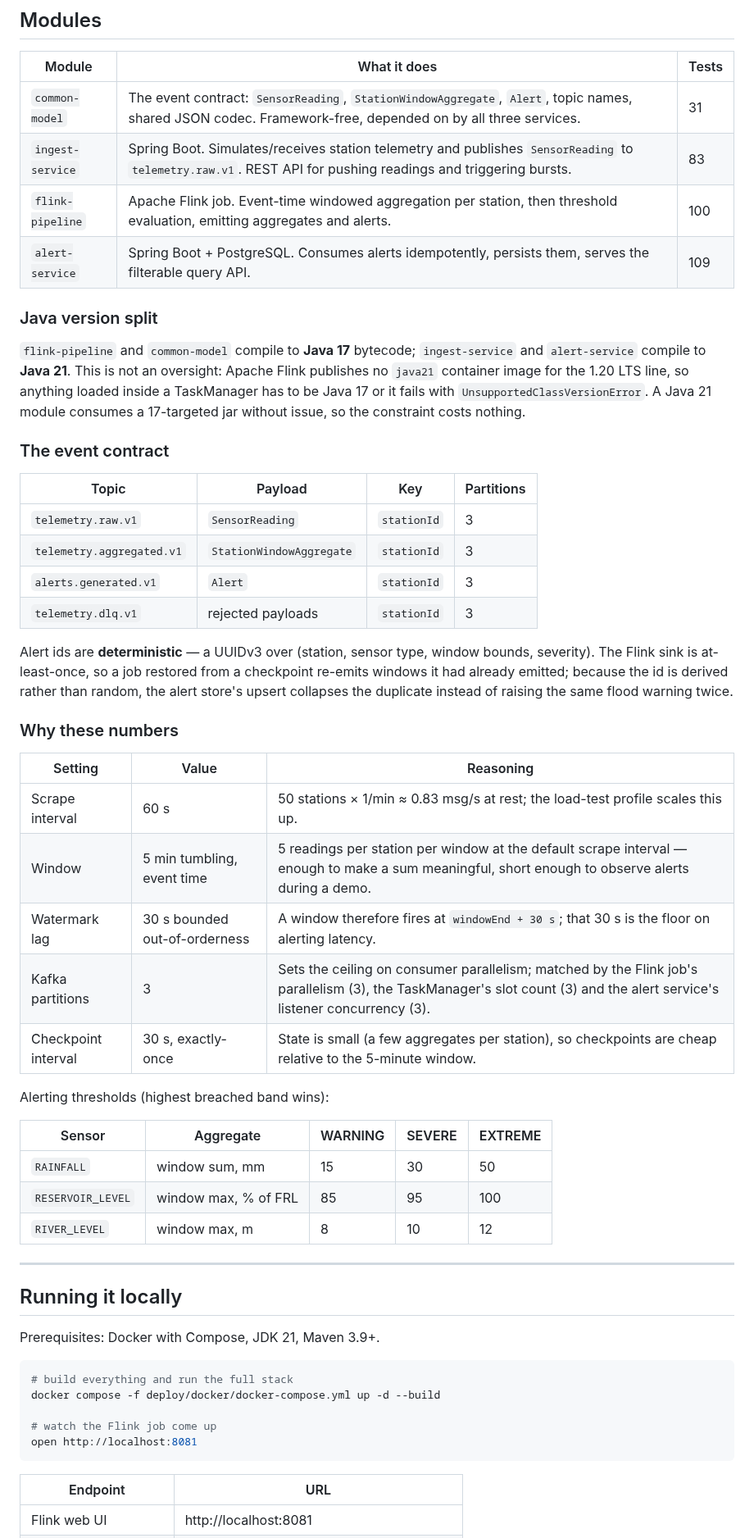
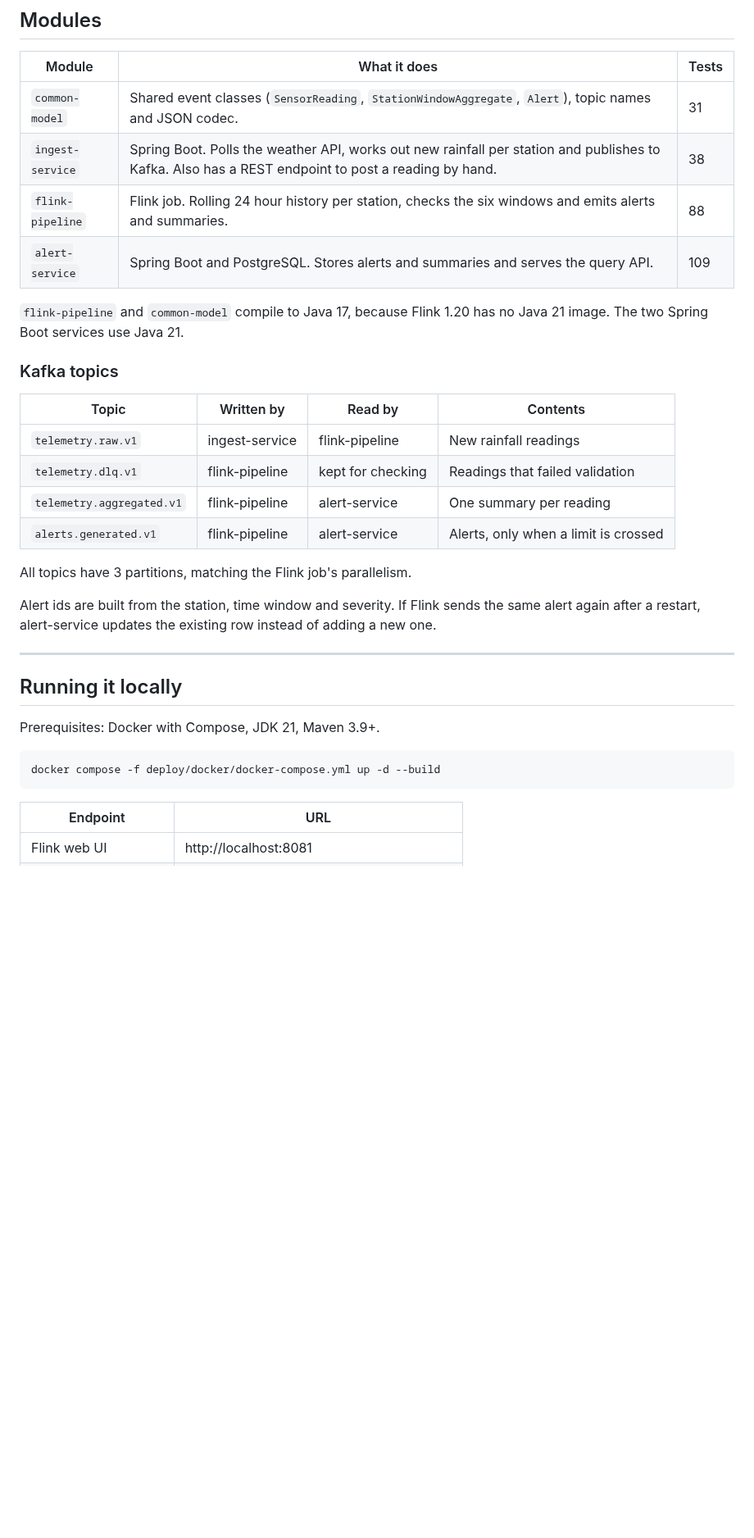
Before and after one commit to shrivardhangorla928/kafka-flink-stream-processing, a Markdown page: README.md, the part around one of its changes. Shown at 82% size. GitHub-like rendering; blank space fills up the shorter version.

````diff
--- a/README.md
+++ b/README.md
@@ -53,50 +59,27 @@ baseline the evaluation chapter compares against the current batch workflow.
 
 | Module | What it does | Tests |
 |---|---|---|
-| `common-model` | The event contract: `SensorReading`, `StationWindowAggregate`, `Alert`, topic names, shared JSON codec. Framework-free, depended on by all three services. | 31 |
-| `ingest-service` | Spring Boot. Simulates/receives station telemetry and publishes `SensorReading` to `telemetry.raw.v1`. REST API for pushing readings and triggering bursts. | 83 |
-| `flink-pipeline` | Apache Flink job. Event-time windowed aggregation per station, then threshold evaluation, emitting aggregates and alerts. | 100 |
-| `alert-service` | Spring Boot + PostgreSQL. Consumes alerts idempotently, persists them, serves the filterable query API. | 109 |
+| `common-model` | Shared event classes (`SensorReading`, `StationWindowAggregate`, `Alert`), topic names and JSON codec. | 31 |
+| `ingest-service` | Spring Boot. Polls the weather API, works out new rainfall per station and publishes to Kafka. Also has a REST endpoint to post a reading by hand. | 38 |
+| `flink-pipeline` | Flink job. Rolling 24 hour history per station, checks the six windows and emits alerts and summaries. | 88 |
+| `alert-service` | Spring Boot and PostgreSQL. Stores alerts and summaries and serves the query API. | 109 |
 
-### Java version split
+`flink-pipeline` and `common-model` compile to Java 17, because Flink 1.20 has no Java 21 image.
+The two Spring Boot services use Java 21.
 
-`flink-pipeline` and `common-model` compile to **Java 17** bytecode; `ingest-service` and
-`alert-service` compile to **Java 21**. This is not an oversight: Apache Flink publishes no
-`java21` container image for the 1.20 LTS line, so anything loaded inside a TaskManager has to be
-Java 17 or it fails with `UnsupportedClassVersionError`. A Java 21 module consumes a 17-targeted
-jar without issue, so the constraint costs nothing.
+### Kafka topics
 
-### The event contract
+| Topic | Written by | Read by | Contents |
+|---|---|---|---|
+| `telemetry.raw.v1` | ingest-service | flink-pipeline | New rainfall readings |
+| `telemetry.dlq.v1` | flink-pipeline | kept for checking | Readings that failed validation |
+| `telemetry.aggregated.v1` | flink-pipeline | alert-service | One summary per reading |
+| `alerts.generated.v1` | flink-pipeline | alert-service | Alerts, only when a limit is crossed |
 
-| Topic | Payload | Key | Partitions |
-|---|---|---|---|
-| `telemetry.raw.v1` | `SensorReading` | `stationId` | 3 |
-| `telemetry.aggregated.v1` | `StationWindowAggregate` | `stationId` | 3 |
-| `alerts.generated.v1` | `Alert` | `stationId` | 3 |
-| `telemetry.dlq.v1` | rejected payloads | `stationId` | 3 |
+All topics have 3 partitions, matching the Flink job's parallelism.
 
-Alert ids are **deterministic** — a UUIDv3 over (station, sensor type, window bounds, severity).
-The Flink sink is at-least-once, so a job restored from a checkpoint re-emits windows it had
-already emitted; because the id is derived rather than random, the alert store's upsert collapses
-the duplicate instead of raising the same flood warning twice.
-
-### Why these numbers
-
-| Setting | Value | Reasoning |
-|---|---|---|
-| Scrape interval | 60 s | 50 stations × 1/min ≈ 0.83 msg/s at rest; the load-test profile scales this up. |
-| Window | 5 min tumbling, event time | 5 readings per station per window at the default scrape interval — enough to make a sum meaningful, short enough to observe alerts during a demo. |
-| Watermark lag | 30 s bounded out-of-orderness | A window therefore fires at `windowEnd + 30 s`; that 30 s is the floor on alerting latency. |
-| Kafka partitions | 3 | Sets the ceiling on consumer parallelism; matched by the Flink job's parallelism (3), the TaskManager's slot count (3) and the alert service's listener concurrency (3). |
-| Checkpoint interval | 30 s, exactly-once | State is small (a few aggregates per station), so checkpoints are cheap relative to the 5-minute window. |
-
-Alerting thresholds (highest breached band wins):
-
-| Sensor | Aggregate | WARNING | SEVERE | EXTREME |
-|---|---|---|---|---|
-| `RAINFALL` | window sum, mm | 15 | 30 | 50 |
-| `RESERVOIR_LEVEL` | window max, % of FRL | 85 | 95 | 100 |
-| `RIVER_LEVEL` | window max, m | 8 | 10 | 12 |
+Alert ids are built from the station, time window and severity. If Flink sends the same alert again
+after a restart, alert-service updates the existing row instead of adding a new one.
 
 ---
 
@@ -105,11 +88,7 @@ Alerting thresholds (highest breached band wins):
 Prerequisites: Docker with Compose, JDK 21, Maven 3.9+.
 
 ```bash
-# build everything and run the full stack
 docker compose -f deploy/docker/docker-compose.yml up -d --build
-
-# watch the Flink job come up
-open http://localhost:8081
 ```
 
 | Endpoint | URL |
````
Also changed, not shown: other parts of README.md (+81 -49 lines), deploy/cicd/README.md (+5 -1 lines), deploy/k8s/README.md (+11 -5 lines), docs/pipeline-diagram.png (added).
